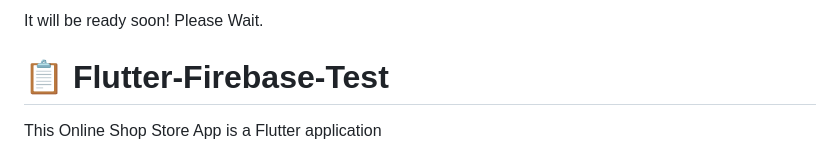
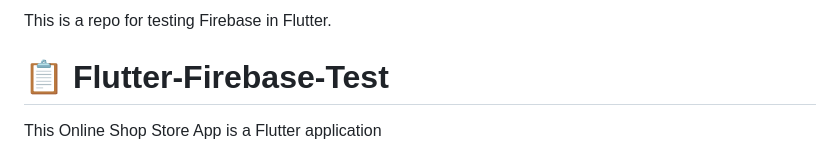
Before and after one commit to ShayanPoursadeghi/Flutter-Firebase-Test, a Markdown page: README.md, the part around the change. Rendered like a GitHub page.

```diff
--- a/README.md
+++ b/README.md
@@ -1,4 +1,4 @@
-It will be ready soon! Please Wait.
+This is a repo for testing Firebase in Flutter.
 
 <h1>📋 Flutter-Firebase-Test</h1>
 
```
